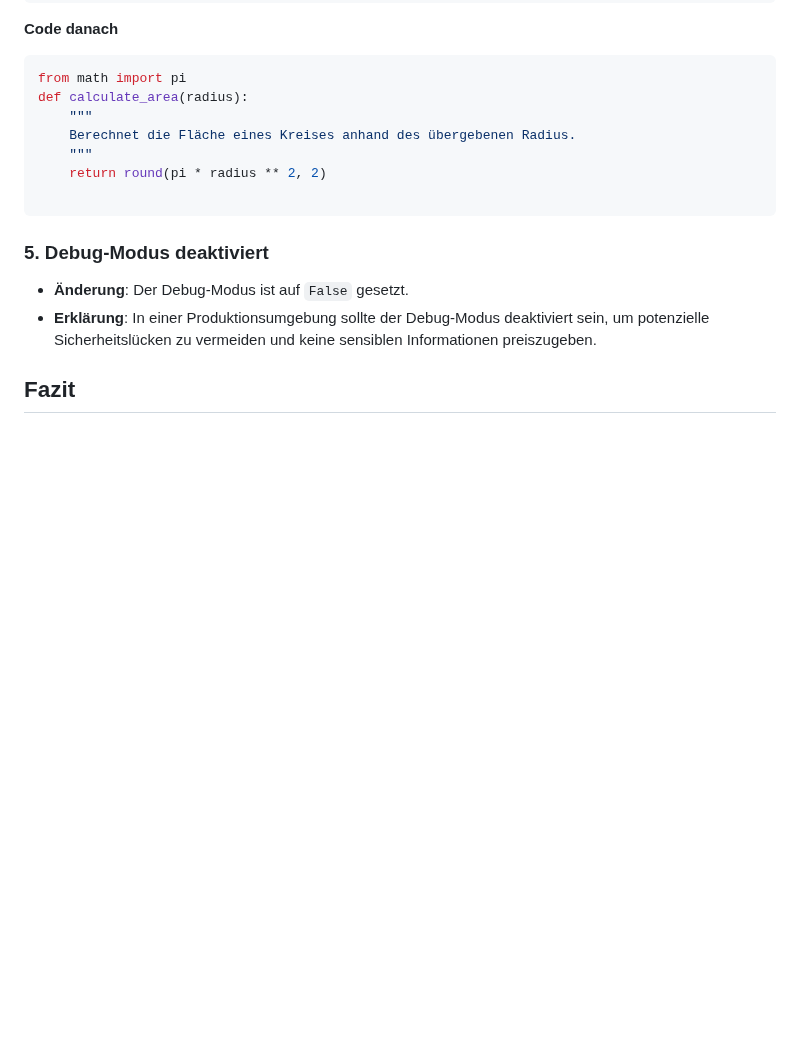
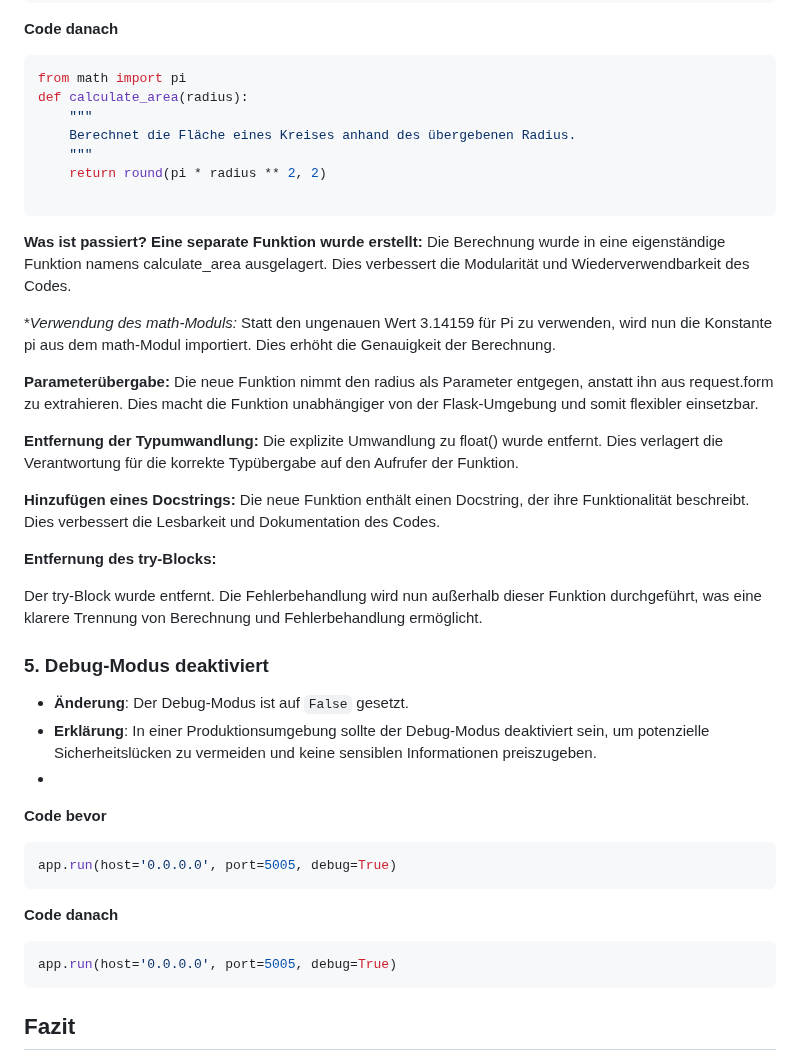
Before and after one commit to TanjaNY/Flask03, a Markdown page: README.md, the part around the change. Rendered like a GitHub page; blank space fills up the shorter version.

````diff
--- a/README.md
+++ b/README.md
@@ -109,10 +109,43 @@ def calculate_area(radius):
     return round(pi * radius ** 2, 2)
 
 ```
+**Was ist passiert?**
+**Eine separate Funktion wurde erstellt:**
+Die Berechnung wurde in eine eigenständige Funktion namens calculate_area ausgelagert. Dies verbessert die Modularität und Wiederverwendbarkeit des Codes.
+
+**Verwendung des math-Moduls:*
+Statt den ungenauen Wert 3.14159 für Pi zu verwenden, wird nun die Konstante pi aus dem math-Modul importiert. Dies erhöht die Genauigkeit der Berechnung.
+
+**Parameterübergabe:**
+Die neue Funktion nimmt den radius als Parameter entgegen, anstatt ihn aus request.form zu extrahieren. Dies macht die Funktion unabhängiger von der Flask-Umgebung und somit flexibler einsetzbar.
+
+**Entfernung der Typumwandlung:**
+Die explizite Umwandlung zu float() wurde entfernt. Dies verlagert die Verantwortung für die korrekte Typübergabe auf den Aufrufer der Funktion.
+
+**Hinzufügen eines Docstrings:**
+Die neue Funktion enthält einen Docstring, der ihre Funktionalität beschreibt. Dies verbessert die Lesbarkeit und Dokumentation des Codes.
+
+**Entfernung des try-Blocks:**
+
+
+Der try-Block wurde entfernt. Die Fehlerbehandlung wird nun außerhalb dieser Funktion durchgeführt, was eine klarere Trennung von Berechnung und Fehlerbehandlung ermöglicht.
+
+
 ### 5. Debug-Modus deaktiviert
 
 - **Änderung**: Der Debug-Modus ist auf `False` gesetzt.
 - **Erklärung**: In einer Produktionsumgebung sollte der Debug-Modus deaktiviert sein, um potenzielle Sicherheitslücken zu vermeiden und keine sensiblen Informationen preiszugeben.
+-
+**Code bevor**
+```python
+app.run(host='0.0.0.0', port=5005, debug=True)
+```
+
+**Code danach**
+```python
+app.run(host='0.0.0.0', port=5005, debug=True)
+```
+
 
 ## Fazit
 
````
